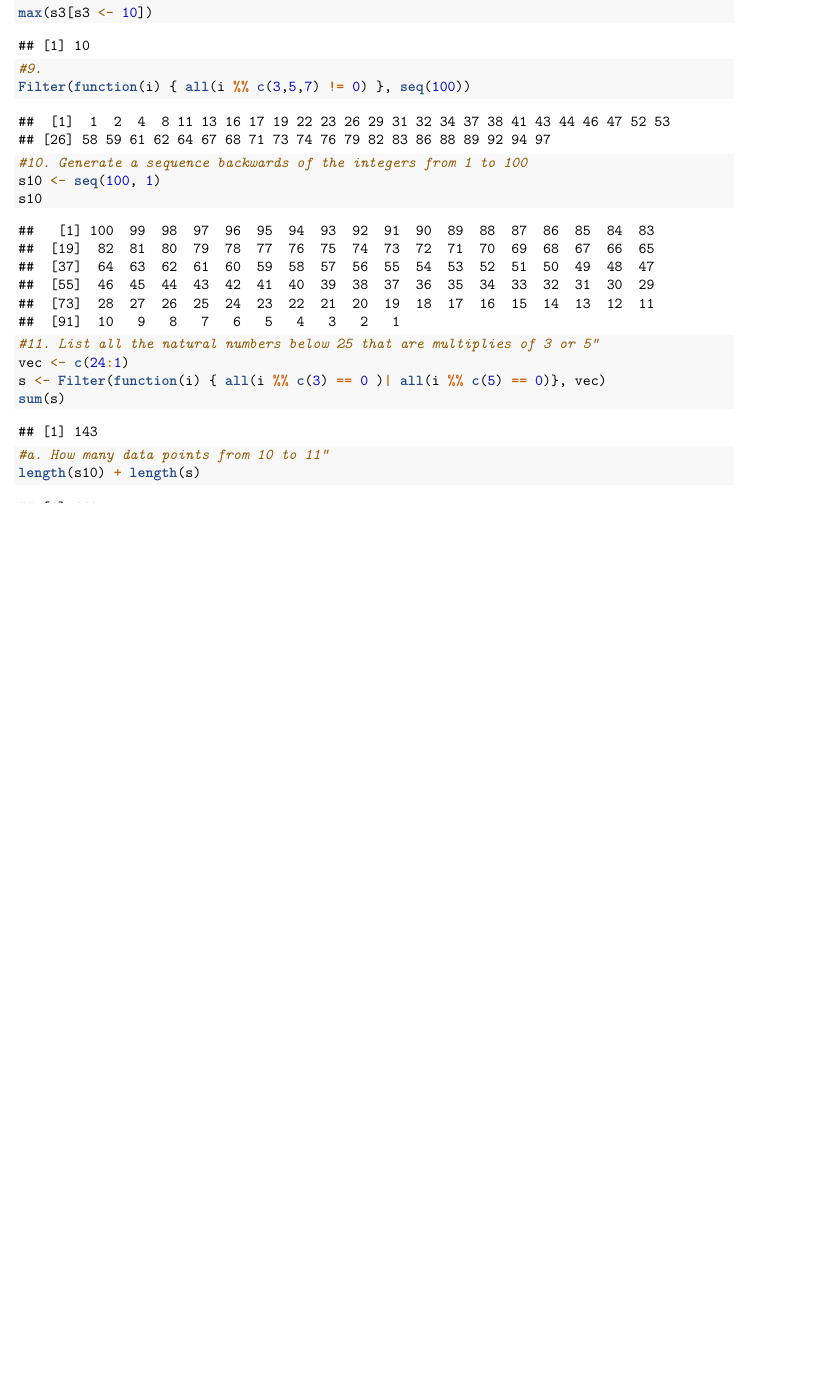
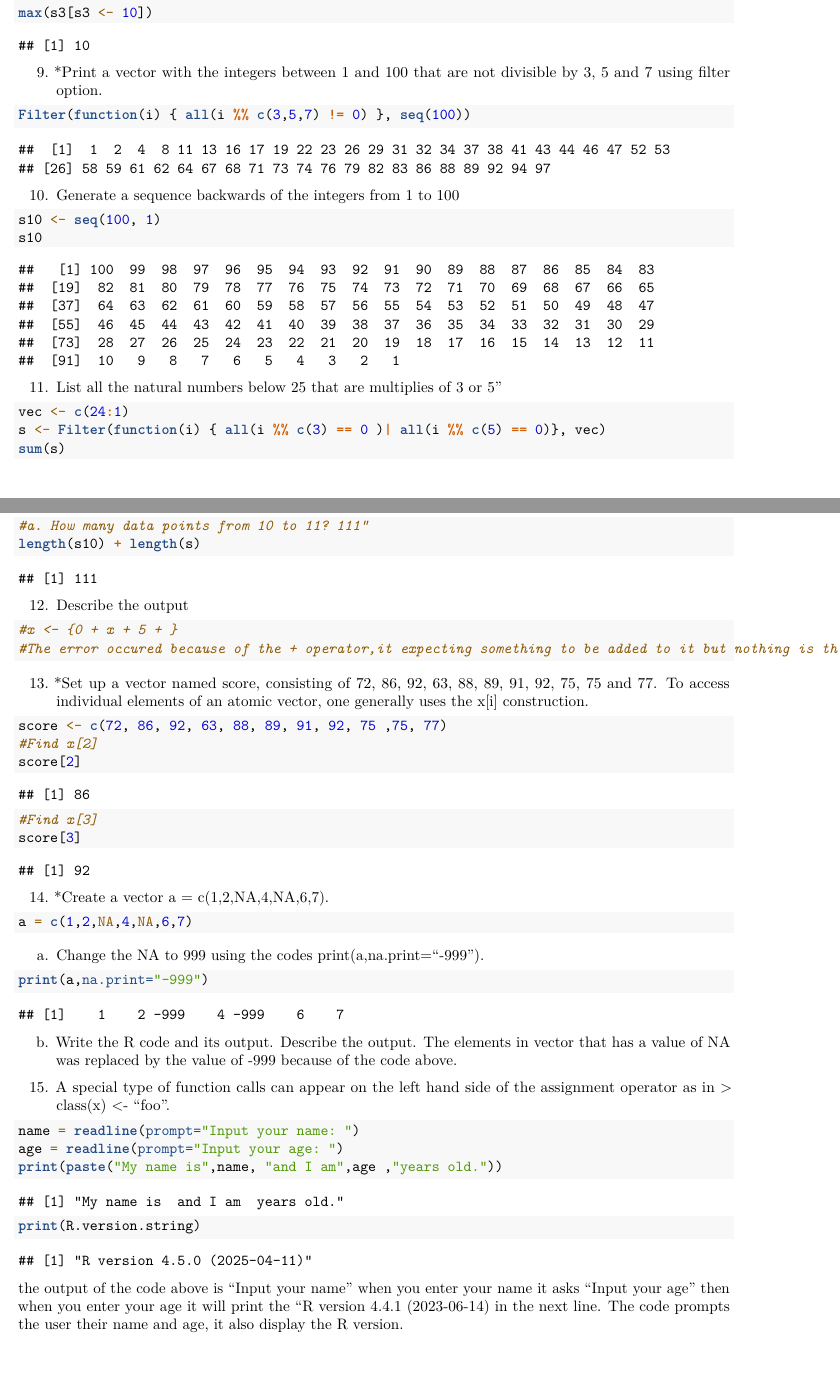
Before and after one commit to jaymegz/MyWorkSheet, an R Markdown document (WorkSheet(Andica)/WorkSheet1.Rmd): part of page 2 of 2 before the commit and two parts of pages 2 and 3 of 3 after it, the two joined at a grey line, cut so that both start at the same text, the shorter picture padded with empty space. Rendered offline with R 4.5, knitr and Pandoc, then LaTeX, with nearby package versions; some code elsewhere in the file could not run offline.

Commit message:
updated commit

````diff
--- a/WorkSheet(Andica)/WorkSheet1.Rmd
+++ b/WorkSheet(Andica)/WorkSheet1.Rmd
@@ -79,22 +81,56 @@ allLength <- length(s1) + length(s2) + length(m) + length(add1)
 allLength
 #c
 max(s3[s3 <- 10])
-
 ```
+9. *Print a vector with the integers between 1 and 100 that are not divisible by 3, 5 and
+7 using filter option.
 ```{r}
-#9.
 Filter(function(i) { all(i %% c(3,5,7) != 0) }, seq(100))
 ```
+10. Generate a sequence backwards of the integers from 1 to 100
 ```{r}
-#10. Generate a sequence backwards of the integers from 1 to 100
 s10 <- seq(100, 1)
 s10
 ```
+11. List all the natural numbers below 25 that are multiplies of 3 or 5"
 ```{r}
-#11. List all the natural numbers below 25 that are multiplies of 3 or 5"
 vec <- c(24:1)
 s <- Filter(function(i) { all(i %% c(3) == 0 )| all(i %% c(5) == 0)}, vec)
 sum(s)
-#a. How many data points from 10 to 11"
+#a. How many data points from 10 to 11? 111"
 length(s10) + length(s)
 ```
+12. Describe the output
+```{r}
+#x <- {0 + x + 5 + }
+#The error occured because of the + operator,it expecting something to be added to it but nothing is there.
+```
+13. *Set up a vector named score, consisting of 72, 86, 92, 63, 88, 89, 91, 92, 75,
+75 and 77. To access individual elements of an atomic vector, one generally uses the
+x[i] construction.
+```{r}
+score <- c(72, 86, 92, 63, 88, 89, 91, 92, 75 ,75, 77)
+#Find x[2]
+score[2]
+#Find x[3]
+score[3]
+```
+14. *Create a vector a = c(1,2,NA,4,NA,6,7).
+```{r}
+a = c(1,2,NA,4,NA,6,7)
+```
+a. Change the NA to 999 using the codes print(a,na.print="-999").
+```{r}
+print(a,na.print="-999")
+```
+b. Write the R code and its output. Describe the output.
+The elements in vector that has a value of NA was replaced by the value of -999 because of the code above.
+15. A special type of function calls can appear on the left hand side of the assignment
+operator as in > class(x) <- "foo".
+```{r}
+name = readline(prompt="Input your name: ")
+age = readline(prompt="Input your age: ")
+print(paste("My name is",name, "and I am",age ,"years old."))
+print(R.version.string)
+```
+the output of the code above is "Input your name" when you enter your name it asks "Input your age" then when you enter your age it will print the "R version 4.4.1 (2023-06-14) in the next line. The code prompts the user their name and age, it also display the R version.
````
Also changed, not shown: WorkSheet(Andica)/WorkSheet1.pdf (added), WorkSheet(Andica)/WorkSheet1.Rmd (40 more changed lines).
